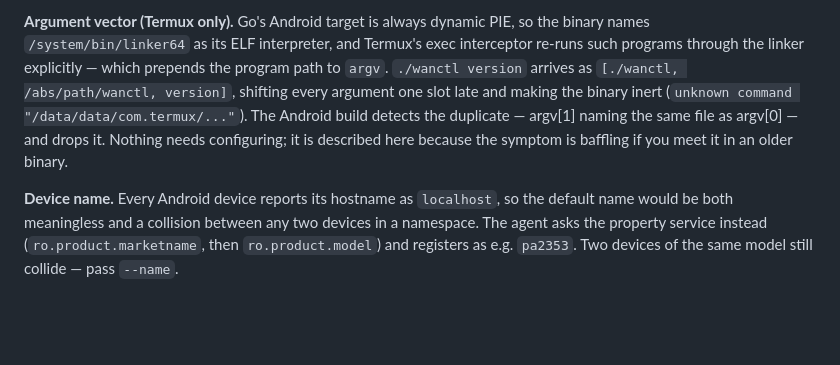
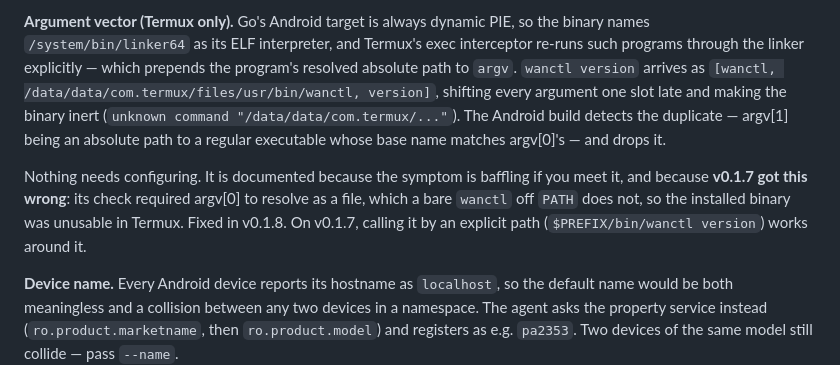
Before and after one commit to Daily-AC/wanctl, a Markdown page: docs/android.md, the part around the change. Drawn GitHub-style; blank space fills up the shorter version.

Commit message:
docs(android): correct the argv marker and note the v0.1.7 regression
Co-Authored-By: Claude Opus 5 (1M context) <noreply@anthropic.com>
Claude-Session: https://claude.ai/code/session_01McM8y8dxvNEkD5QE9xm87L

```diff
--- a/docs/android.md
+++ b/docs/android.md
@@ -102,12 +102,18 @@ volume root, not wider, and symlinks at the destination are still refused.
 **Argument vector (Termux only).** Go's Android target is always dynamic PIE, so
 the binary names `/system/bin/linker64` as its ELF interpreter, and Termux's exec
 interceptor re-runs such programs through the linker explicitly — which prepends
-the program path to `argv`. `./wanctl version` arrives as
-`[./wanctl, /abs/path/wanctl, version]`, shifting every argument one slot late
-and making the binary inert (`unknown command "/data/data/com.termux/..."`). The
-Android build detects the duplicate — argv[1] naming the same file as argv[0] —
-and drops it. Nothing needs configuring; it is described here because the
-symptom is baffling if you meet it in an older binary.
+the program's resolved absolute path to `argv`. `wanctl version` arrives as
+`[wanctl, /data/data/com.termux/files/usr/bin/wanctl, version]`, shifting every
+argument one slot late and making the binary inert
+(`unknown command "/data/data/com.termux/..."`). The Android build detects the
+duplicate — argv[1] being an absolute path to a regular executable whose base
+name matches argv[0]'s — and drops it.
+
+Nothing needs configuring. It is documented because the symptom is baffling if
+you meet it, and because **v0.1.7 got this wrong**: its check required argv[0]
+to resolve as a file, which a bare `wanctl` off `PATH` does not, so the
+installed binary was unusable in Termux. Fixed in v0.1.8. On v0.1.7, calling it
+by an explicit path (`$PREFIX/bin/wanctl version`) works around it.
 
 **Device name.** Every Android device reports its hostname as `localhost`, so
 the default name would be both meaningless and a collision between any two
```
